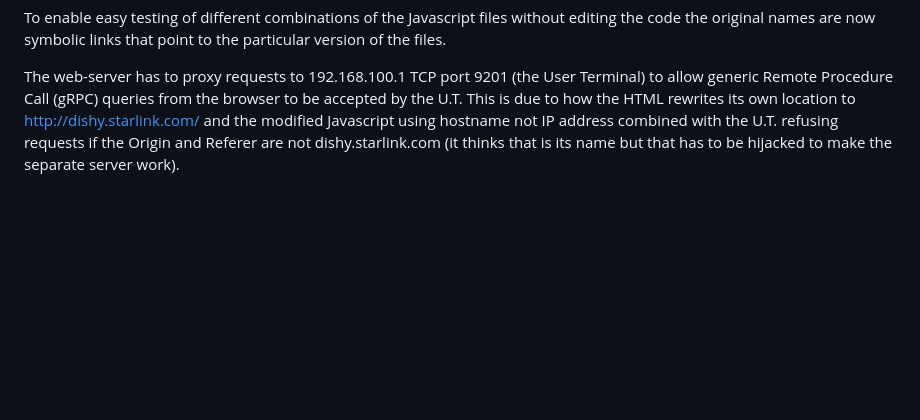
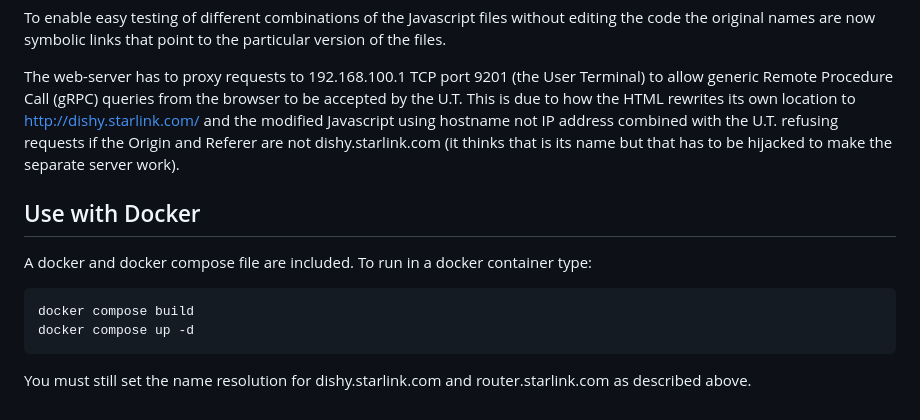
Before and after one commit to iam-TJ/open-dishy, a Markdown page: README.md, the part around the change. Drawn GitHub-style; blank space fills up the shorter version.

Commit message:
added docker instructions to readme

````diff
--- a/README.md
+++ b/README.md
@@ -63,3 +63,14 @@ Originally app.bundle.web.js had hard-coded IP addresses; these have been replac
 To enable easy testing of different combinations of the Javascript files without editing the code the original names are now symbolic links that point to the particular version of the files.
 
 The web-server has to proxy requests to 192.168.100.1 TCP port 9201 (the User Terminal) to allow generic Remote Procedure Call (gRPC) queries from the browser to be accepted by the U.T. This is due to how the HTML rewrites its own location to http://dishy.starlink.com/ and the modified Javascript using hostname not IP address combined with the U.T. refusing requests if the Origin and Referer are not dishy.starlink.com (it thinks that is its name but that has to be hijacked to make the separate server work).
+
+## Use with Docker
+
+A docker and docker compose file are included.  To run in a docker container type:
+
+```
+docker compose build
+docker compose up -d
+```
+
+You must still set the name resolution for dishy.starlink.com and router.starlink.com as described above.
````
